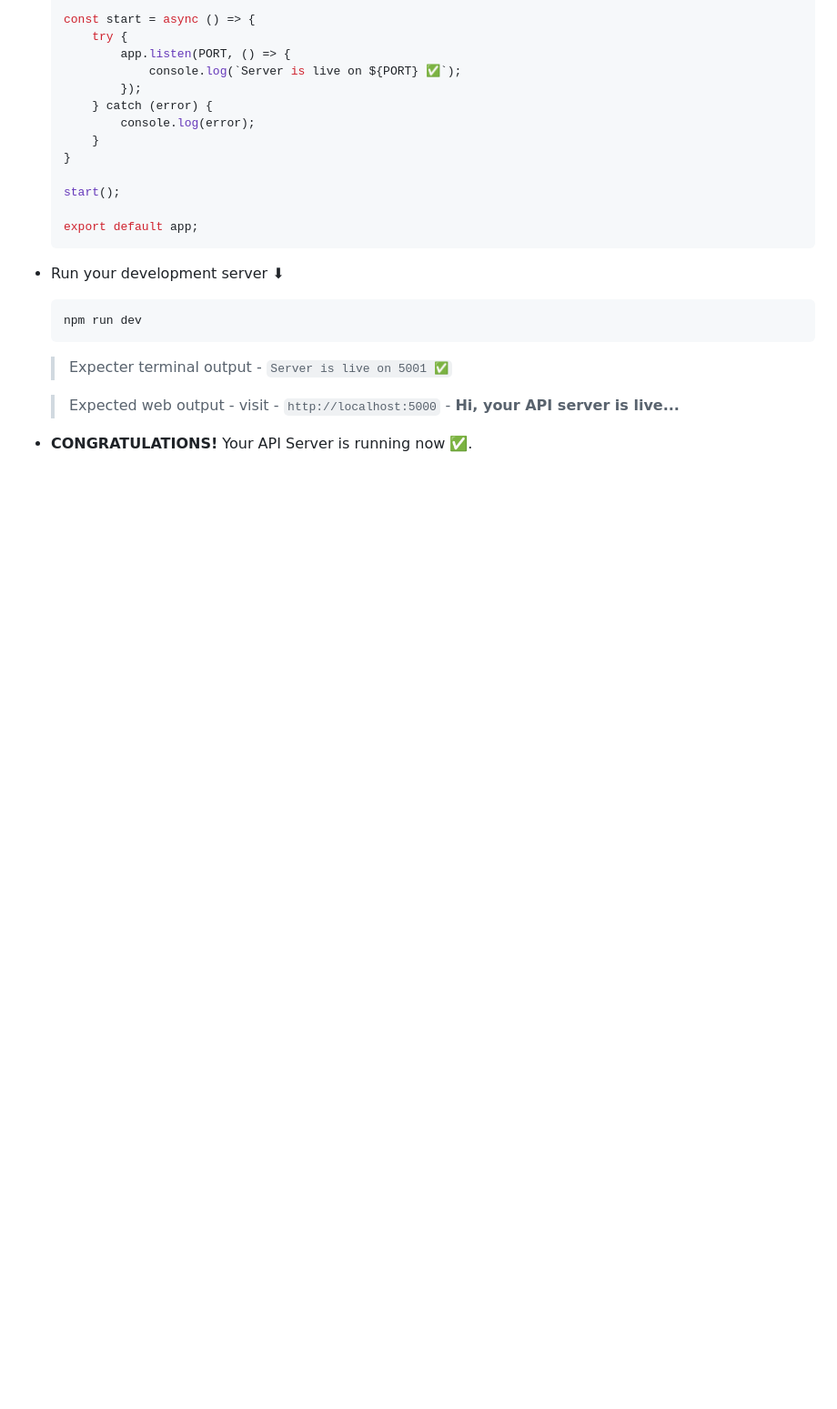
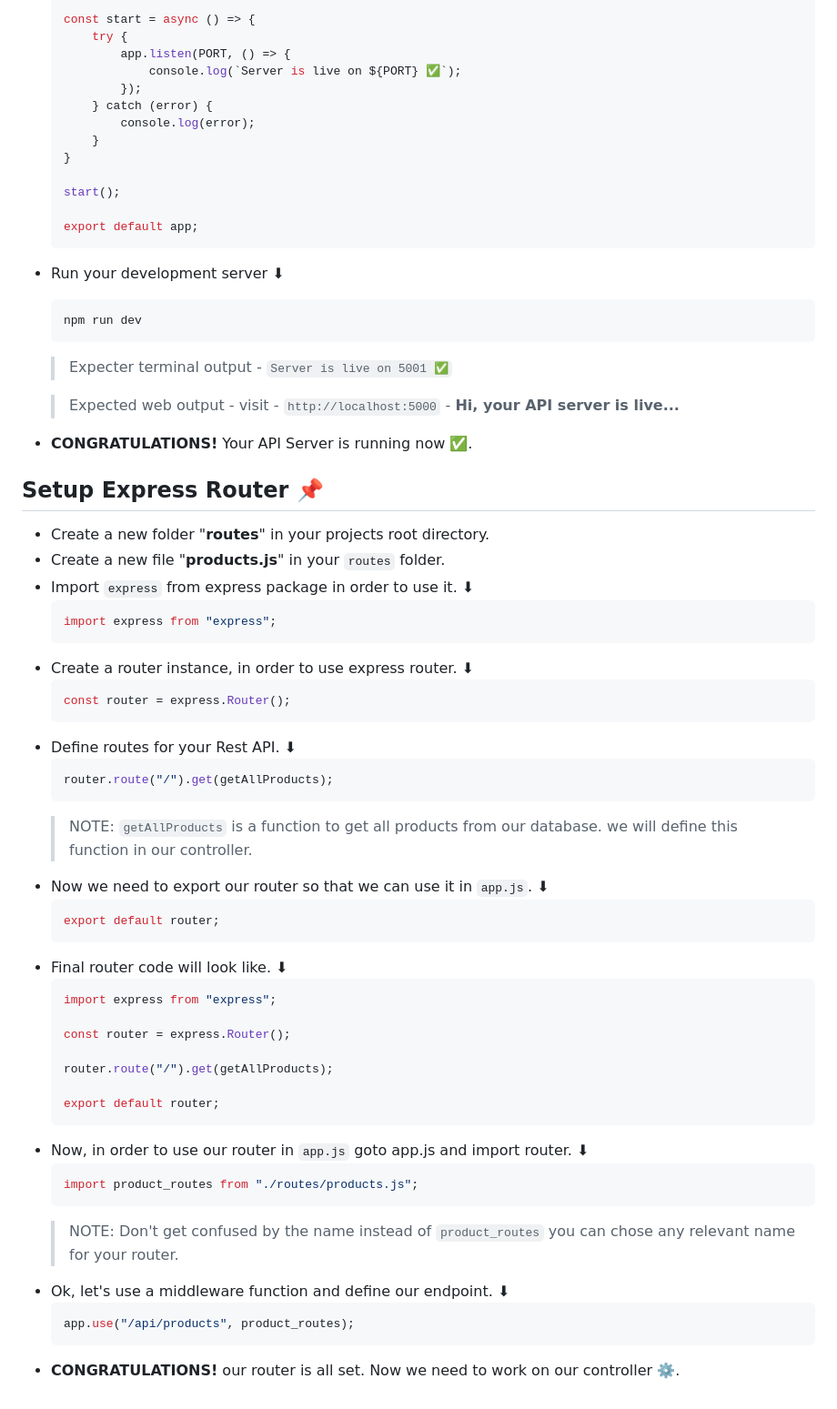
Before and after one commit to Raghav-0311/Stydy-Material, a Markdown page: REST API/9-Process_of_designing_REST_API.md, the part around the change. Shown: that part at 91% size. Drawn GitHub-style; blank space fills up the shorter version.

Commit message:
Explained Process of creating routes using express router ✅

````diff
--- a/REST API/9-Process_of_designing_REST_API.md
+++ b/REST API/9-Process_of_designing_REST_API.md
@@ -173,3 +173,44 @@ So, fasten your seatbelt as we delve into the world of Node.js, where the magic
     > Expected web output - visit - ``http://localhost:5000`` - **Hi, your API server is live...**
 
 - **CONGRATULATIONS!** Your API Server is running now ✅.
+
+## Setup Express Router 📌
+- Create a new folder "**routes**" in your projects root directory.
+- Create a new file "**products.js**" in your ``routes`` folder.
+- Import ``express`` from express package in order to use it. ⬇
+    ```js
+    import express from "express";
+    ```
+- Create a router instance, in order to use express router. ⬇
+    ```js
+    const router = express.Router();
+    ```
+- Define routes for your Rest API. ⬇
+    ```js
+    router.route("/").get(getAllProducts);
+    ```
+    > NOTE: ``getAllProducts`` is a function to get all products from our database. we will define this function in our controller.
+- Now we need to export our router so that we can use it in ``app.js``. ⬇
+    ```js
+    export default router;
+    ```
+- Final router code will look like. ⬇
+    ```js
+    import express from "express";
+
+    const router = express.Router();
+
+    router.route("/").get(getAllProducts);
+
+    export default router;
+    ```
+- Now, in order to use our router in ``app.js`` goto app.js and import router. ⬇
+    ```js
+    import product_routes from "./routes/products.js";
+    ```
+    > NOTE: Don't get confused by the name instead of ``product_routes`` you can chose any relevant name for your router.
+- Ok, let's use a middleware function and define our endpoint. ⬇
+    ```js
+    app.use("/api/products", product_routes);
+    ```
+- **CONGRATULATIONS!** our router is all set. Now we need to work on our controller ⚙️.
````
